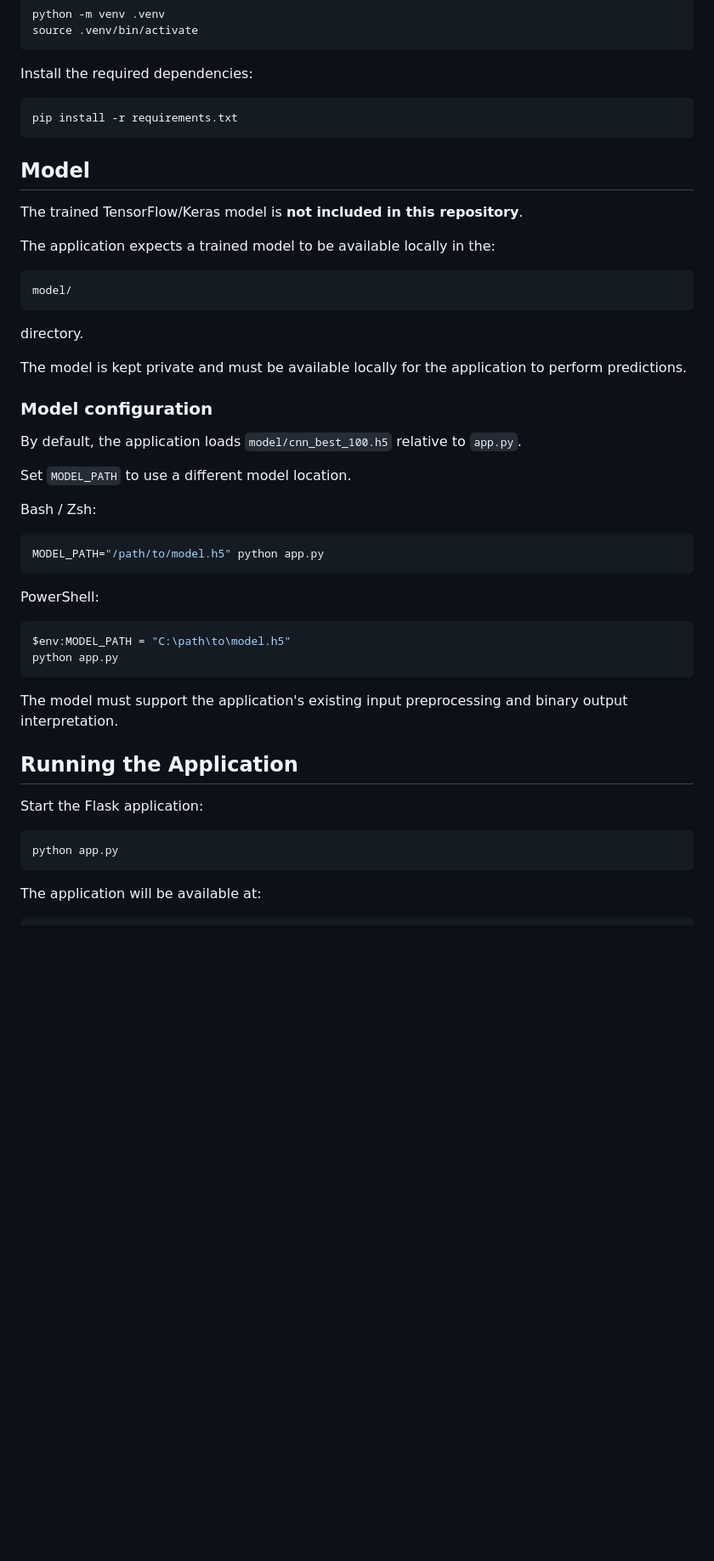
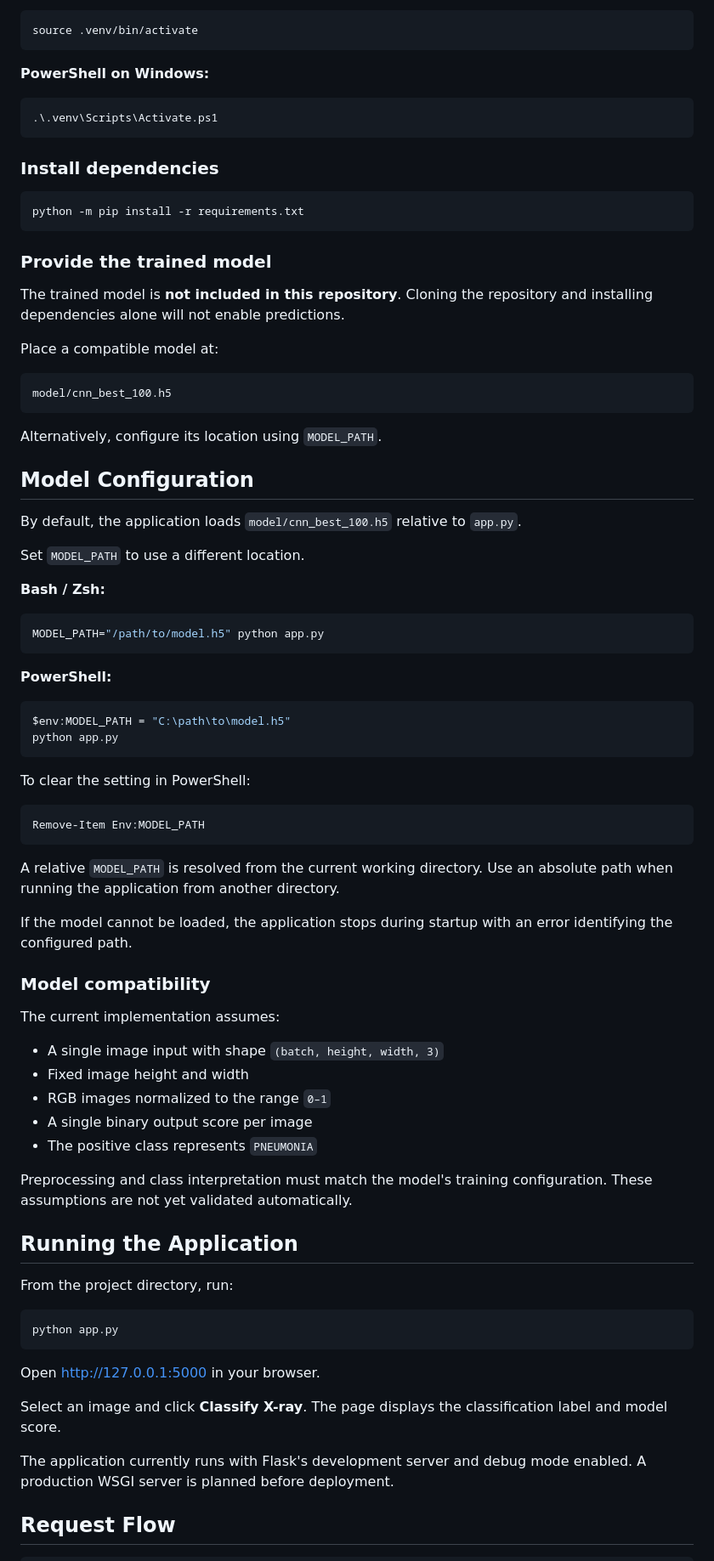
Before and after one commit to david-umali/pediatric-pneumonia-detector, a Markdown page: README.md, the part around one of its changes. Shown at 85% size. Drawn GitHub-style; blank space fills up the shorter version.

````diff
--- a/README.md
+++ b/README.md
@@ -56,57 +76,85 @@ python -m venv .venv
 source .venv/bin/activate
 ```
 
-Install the required dependencies:
+**PowerShell on Windows:**
+
+```powershell
+.\.venv\Scripts\Activate.ps1
+```
+
+### Install dependencies
 
 ```bash
-pip install -r requirements.txt
+python -m pip install -r requirements.txt
 ```
 
-## Model
+### Provide the trained model
 
-The trained TensorFlow/Keras model is **not included in this repository**.
+The trained model is **not included in this repository**. Cloning the repository and installing dependencies alone will not enable predictions.
 
-The application expects a trained model to be available locally in the:
+Place a compatible model at:
 
 ```text
-model/
+model/cnn_best_100.h5
 ```
 
-directory.
+Alternatively, configure its location using `MODEL_PATH`.
 
-The model is kept private and must be available locally for the application to perform predictions.
+## Model Configuration
 
-### Model configuration
+By default, the application loads `model/cnn_best_100.h5` relative to `app.py`.
 
-By default, the application loads `model/cnn_best_100.h5` relative
-to `app.py`.
+Set `MODEL_PATH` to use a different location.
 
-Set `MODEL_PATH` to use a different model location.
-
-Bash / Zsh:
+**Bash / Zsh:**
 
 ```bash
 MODEL_PATH="/path/to/model.h5" python app.py
 ```
 
-PowerShell:
+**PowerShell:**
 
 ```powershell
 $env:MODEL_PATH = "C:\path\to\model.h5"
 python app.py
 ```
 
-The model must support the application's existing input preprocessing
-and binary output interpretation.
+To clear the setting in PowerShell:
+
+```powershell
+Remove-Item Env:MODEL_PATH
+```
+
+A relative `MODEL_PATH` is resolved from the current working directory. Use an absolute path when running the application from another directory.
+
+If the model cannot be loaded, the application stops during startup with an error identifying the configured path.
+
+### Model compatibility
+
+The current implementation assumes:
+
+- A single image input with shape `(batch, height, width, 3)`
+- Fixed image height and width
+- RGB images normalized to the range `0–1`
+- A single binary output score per image
+- The positive class represents `PNEUMONIA`
+
+Preprocessing and class interpretation must match the model's training configuration. These assumptions are not yet validated automatically.
 
 ## Running the Application
 
-Start the Flask application:
+From the project directory, run:
 
 ```bash
 python app.py
 ```
 
-The application will be available at:
+Open [http://127.0.0.1:5000](http://127.0.0.1:5000) in your browser.
+
+Select an image and click **Classify X-ray**. The page displays the classification label and model score.
+
+The application currently runs with Flask's development server and debug mode enabled. A production WSGI server is planned before deployment.
+
+## Request Flow
 
 ```text
````
Also changed, not shown: other parts of README.md (+111 -58 lines).
